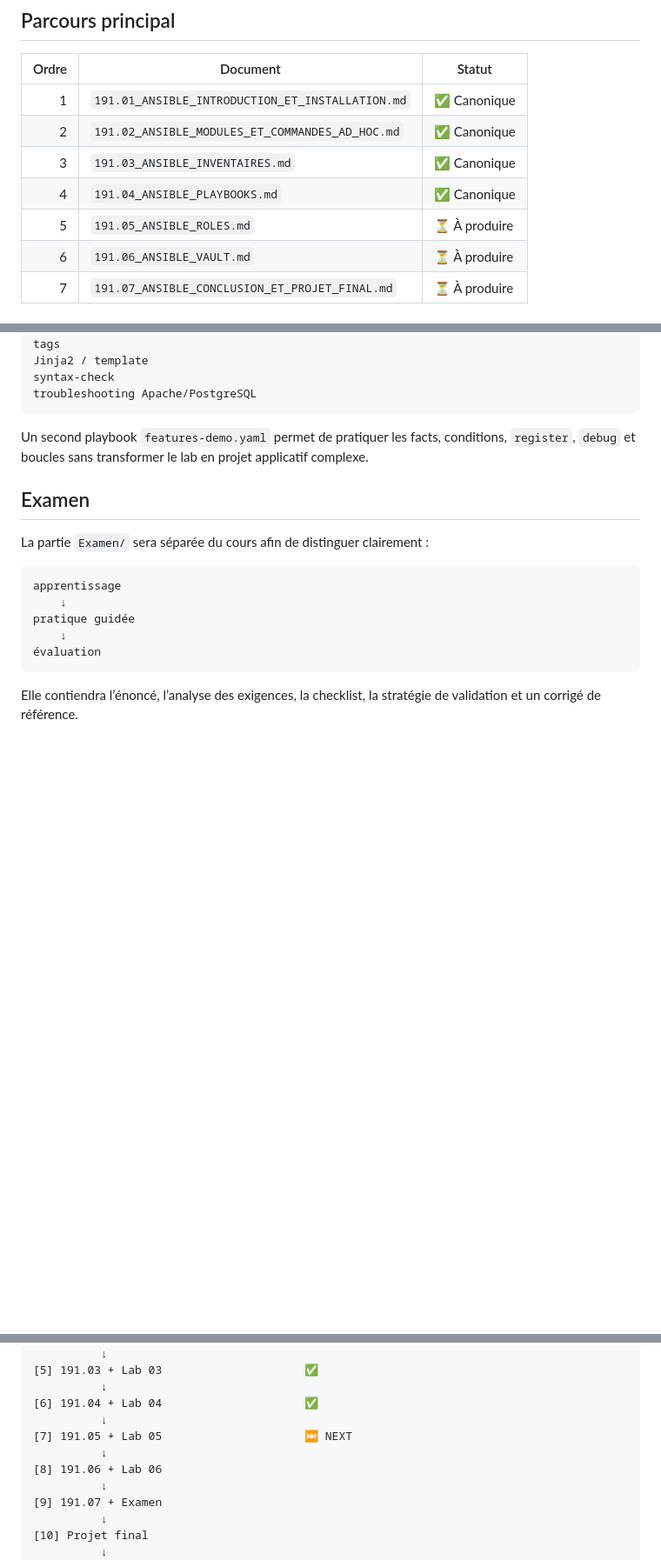
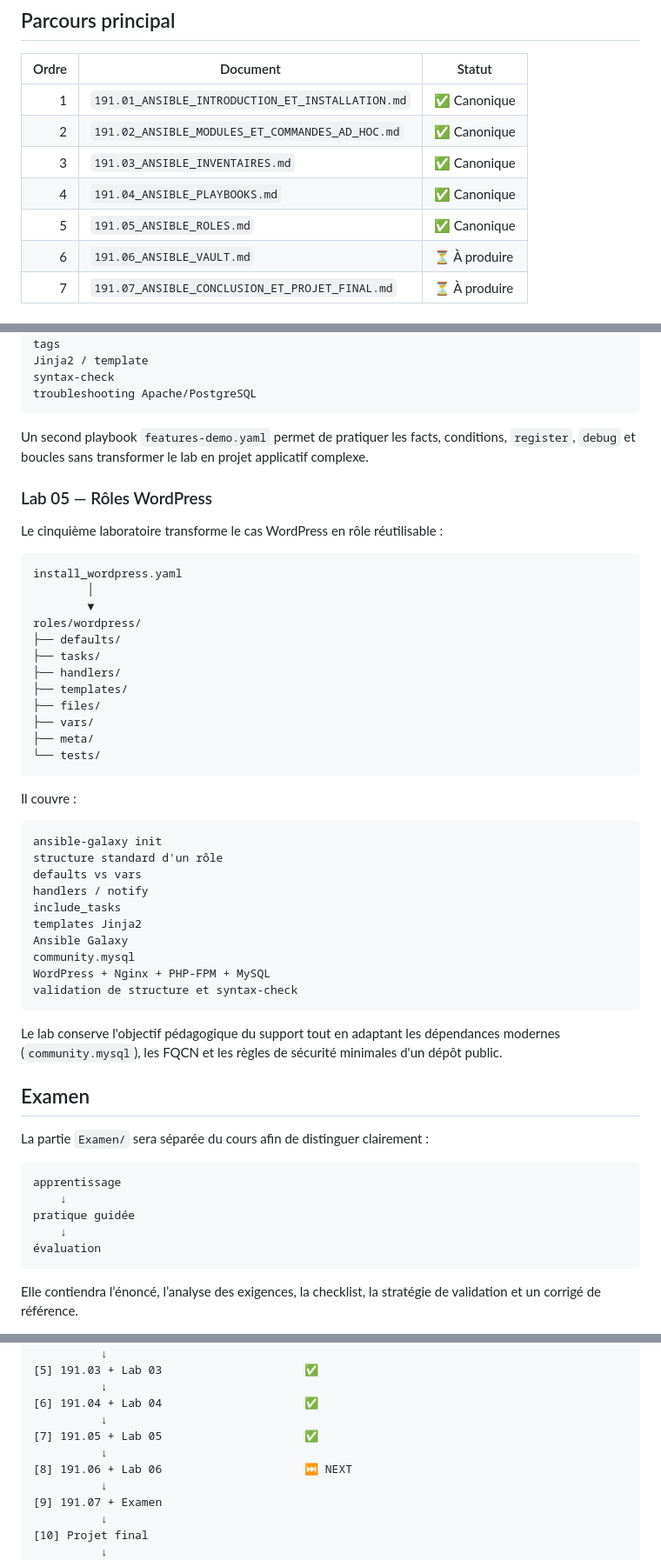
Before and after one commit to tawounfouet/dst_sprint-17-auomatisation, a Markdown page: 191 - Ansible DevOps/191_ANSIBLE_INDEX.md, 3 parts joined by grey strips. Shown at 87% size. Drawn GitHub-style; blank space fills up the shorter version.

Commit message:
docs(ansible): mark roles chapter and lab complete

````diff
--- a/191 - Ansible DevOps/191_ANSIBLE_INDEX.md
+++ b/191 - Ansible DevOps/191_ANSIBLE_INDEX.md
@@ -12,7 +12,7 @@ Cet index constitue le point d’entrée de la partie Ansible du dépôt. Il ser
 | 2 | `191.02_ANSIBLE_MODULES_ET_COMMANDES_AD_HOC.md` | ✅ Canonique |
 | 3 | `191.03_ANSIBLE_INVENTAIRES.md` | ✅ Canonique |
 | 4 | `191.04_ANSIBLE_PLAYBOOKS.md` | ✅ Canonique |
-| 5 | `191.05_ANSIBLE_ROLES.md` | ⏳ À produire |
+| 5 | `191.05_ANSIBLE_ROLES.md` | ✅ Canonique |
 | 6 | `191.06_ANSIBLE_VAULT.md` | ⏳ À produire |
 | 7 | `191.07_ANSIBLE_CONCLUSION_ET_PROJET_FINAL.md` | ⏳ À produire |
 
@@ -128,6 +128,42 @@ troubleshooting Apache/PostgreSQL
 
 Un second playbook `features-demo.yaml` permet de pratiquer les facts, conditions, `register`, `debug` et boucles sans transformer le lab en projet applicatif complexe.
 
+### Lab 05 — Rôles WordPress
+
+Le cinquième laboratoire transforme le cas WordPress en rôle réutilisable :
+
+```text
+install_wordpress.yaml
+        │
+        ▼
+roles/wordpress/
+├── defaults/
+├── tasks/
+├── handlers/
+├── templates/
+├── files/
+├── vars/
+├── meta/
+└── tests/
+```
+
+Il couvre :
+
+```text
+ansible-galaxy init
+structure standard d'un rôle
+defaults vs vars
+handlers / notify
+include_tasks
+templates Jinja2
+Ansible Galaxy
+community.mysql
+WordPress + Nginx + PHP-FPM + MySQL
+validation de structure et syntax-check
+```
+
+Le lab conserve l'objectif pédagogique du support tout en adaptant les dépendances modernes (`community.mysql`), les FQCN et les règles de sécurité minimales d'un dépôt public.
+
 ## Examen
 
 La partie `Examen/` sera séparée du cours afin de distinguer clairement :
@@ -174,9 +210,9 @@ Les ressources historiques ne sont pas considérées comme documentation active.
           ↓
 [6] 191.04 + Lab 04                     ✅
           ↓
-[7] 191.05 + Lab 05                     ⏭️ NEXT
+[7] 191.05 + Lab 05                     ✅
           ↓
-[8] 191.06 + Lab 06
+[8] 191.06 + Lab 06                     ⏭️ NEXT
           ↓
 [9] 191.07 + Examen
           ↓
````
Also changed, not shown: other parts of 191 - Ansible DevOps/191_ANSIBLE_INDEX.md (+1 -1 lines).
